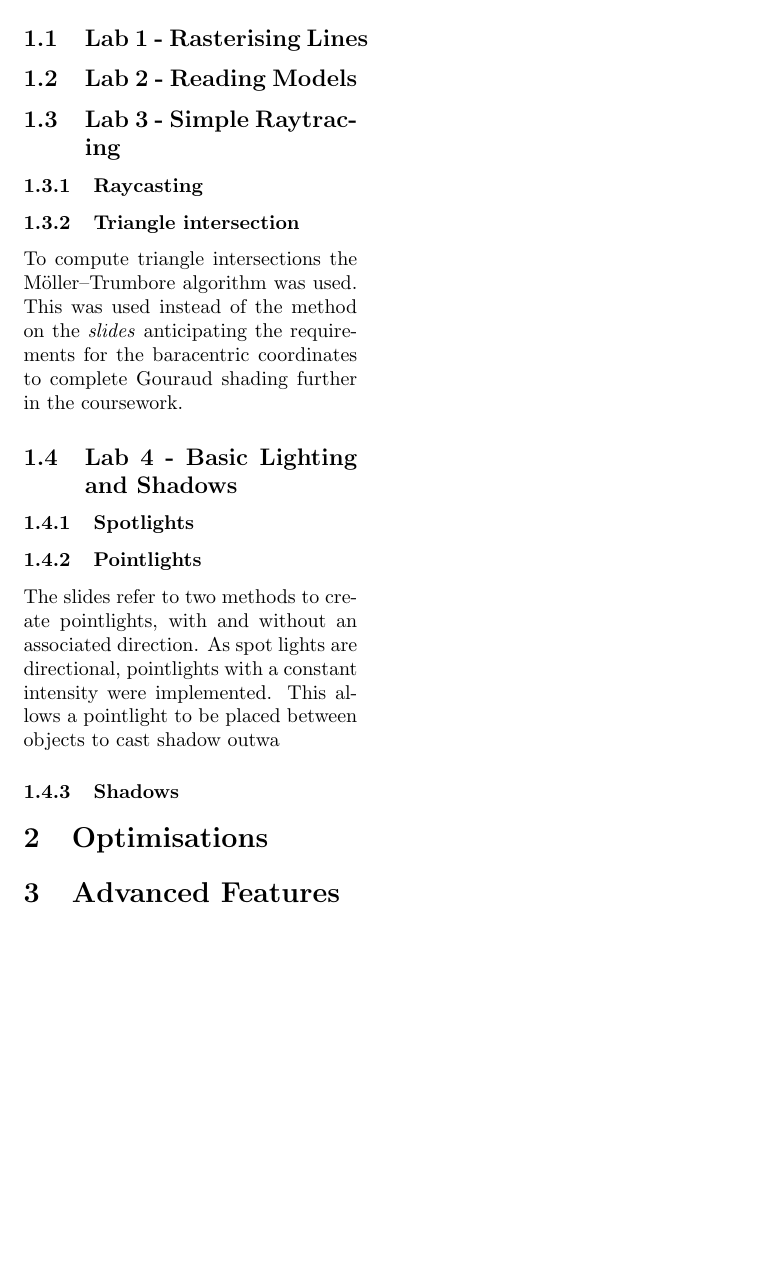
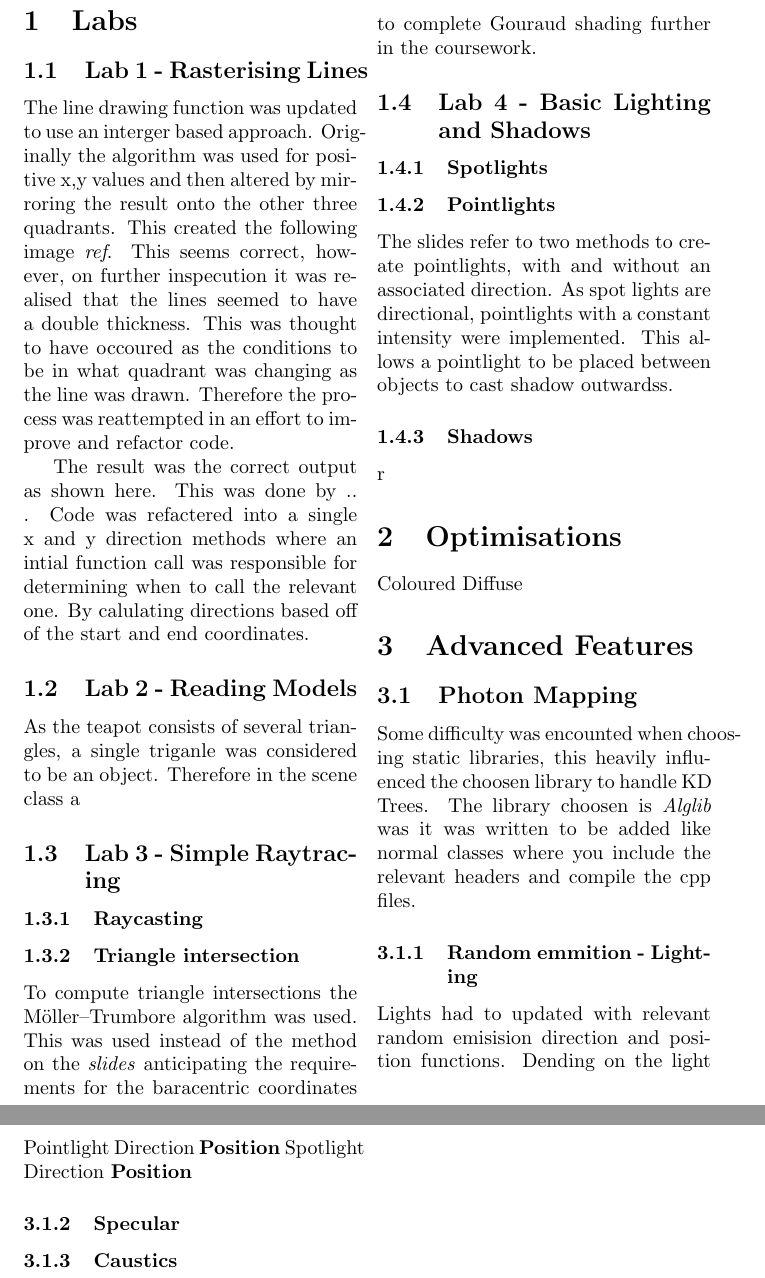
Before and after one commit to oeisenberg/RayTracing, a LaTeX document (Report/ohe21.tex): part of page 3 of 3 before the commit and two parts of pages 3 and 4 of 4 after it, the two joined at a grey line, cut so that both start at the same text, the shorter picture padded with empty space. Compiled offline with pdfLaTeX.

Commit message:
Working on report - Lab1

```diff
--- a/Report/ohe21.tex
+++ b/Report/ohe21.tex
@@ -12,9 +12,11 @@
 \twocolumn
 \section{Labs}
 \subsection{Lab 1 - Rasterising Lines}
+The line drawing function was updated to use an interger based approach. Originally the algorithm was used for positive x,y values and then altered by mirroring the result onto the other three quadrants. This created the following image \textit{ref}. This seems correct, however, on further inspecution it was realised that the lines seemed to have a double thickness. This was thought to have occoured as the conditions to be in what quadrant was changing as the line was drawn. Therefore the process was reattempted in an effort to improve and refactor code.
 
+The result was the correct output as shown here. This was done by .. . Code was refactered into a single x and y direction methods where an intial function call was responsible for determining when to call the relevant one. By calulating directions based off of the start and end coordinates.
 \subsection{Lab 2 - Reading Models}
-
+As the teapot consists of several triangles, a single triganle was considered to be an object. Therefore in the scene class a
 \subsection{Lab 3 - Simple Raytracing}
 \subsubsection{Raycasting }
 \subsubsection{Triangle intersection}
@@ -24,13 +26,25 @@ To compute triangle intersections the Möller–Trumbore algorithm was used. Thi
 \subsubsection{Spotlights}
 
 \subsubsection{Pointlights}
-The slides refer to two methods to create pointlights, with and without an associated direction. As spot lights are directional, pointlights with a constant intensity were implemented. This allows a pointlight to be placed between objects to cast shadow outwa
+The slides refer to two methods to create pointlights, with and without an associated direction. As spot lights are directional, pointlights with a constant intensity were implemented. This allows a pointlight to be placed between objects to cast shadow outwardss.
 \subsubsection{Shadows}
+r
+\section{Optimisations}
+Coloured Diffuse
 
-\section{Optimisations}
 
 \section{Advanced Features}
-
-
+\subsection{Photon Mapping}
+Some difficulty was encounted when choosing static libraries, this heavily influenced the choosen library to handle KD Trees. The library choosen is \textit{Alglib} was it was written to be added like normal classes where you include the relevant headers and compile the cpp files.
+\subsubsection{Random emmition - Lighting}
+Lights had to updated with relevant random emisision direction and position functions. Dending on the light
+Pointlight
+Direction
+\textbf{Position}
+Spotlight
+Direction
+\textbf{Position}
+\subsubsection{Specular}
+\subsubsection{Caustics}
 
 \end{document}
```
Also changed, not shown: Report/ohe21.pdf, 1 other file.
